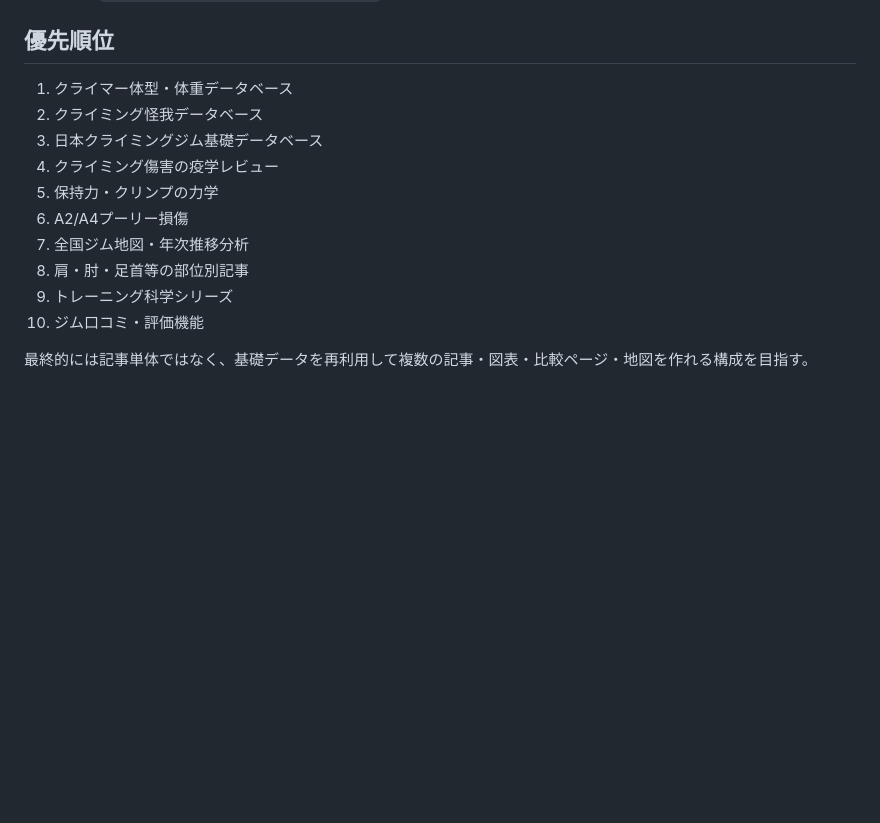
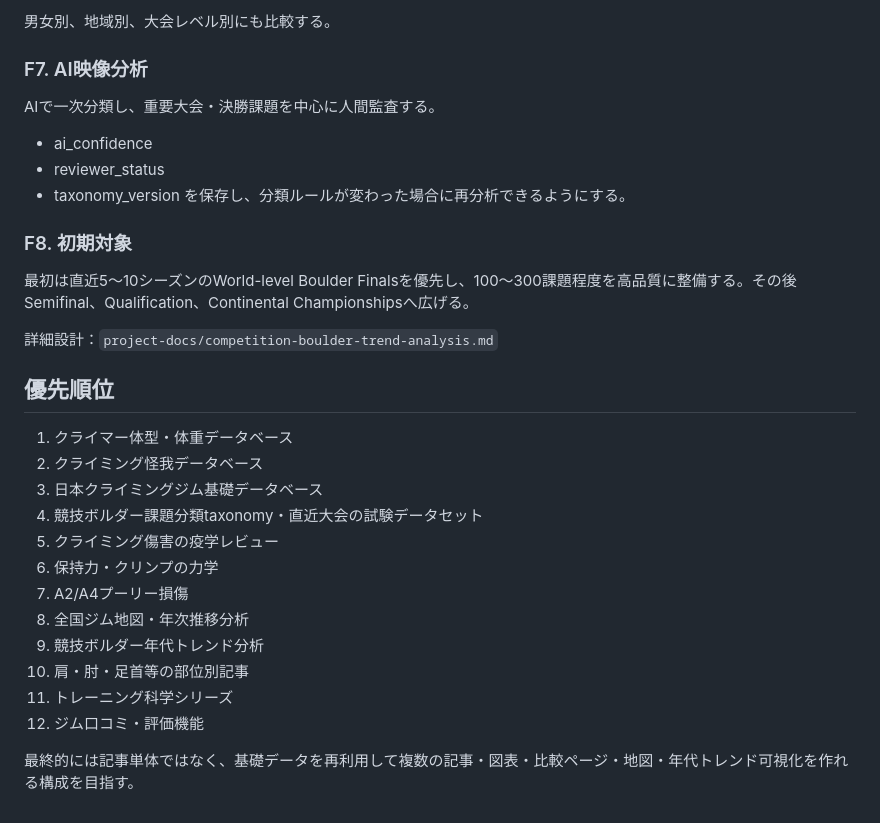
Before and after one commit to Matsu71/Climbing_Blog, a Markdown page: project-docs/content-roadmap.md, the part around one of its changes. Drawn GitHub-style; blank space fills up the shorter version.

```diff
--- a/project-docs/content-roadmap.md
+++ b/project-docs/content-roadmap.md
@@ -231,14 +289,30 @@ Google Maps評価を併記する場合はスクレイピングして自前DBへ
+男女別、地域別、大会レベル別にも比較する。
+
+### F7. AI映像分析
+AIで一次分類し、重要大会・決勝課題を中心に人間監査する。
+- ai_confidence
+- reviewer_status
+- taxonomy_version
+を保存し、分類ルールが変わった場合に再分析できるようにする。
+
+### F8. 初期対象
+最初は直近5〜10シーズンのWorld-level Boulder Finalsを優先し、100〜300課題程度を高品質に整備する。その後Semifinal、Qualification、Continental Championshipsへ広げる。
+
+詳細設計：`project-docs/competition-boulder-trend-analysis.md`
+
 ## 優先順位
 
 1. クライマー体型・体重データベース
 2. クライミング怪我データベース
 3. 日本クライミングジム基礎データベース
-4. クライミング傷害の疫学レビュー
-5. 保持力・クリンプの力学
-6. A2/A4プーリー損傷
-7. 全国ジム地図・年次推移分析
-8. 肩・肘・足首等の部位別記事
-9. トレーニング科学シリーズ
-10. ジム口コミ・評価機能
+4. 競技ボルダー課題分類taxonomy・直近大会の試験データセット
+5. クライミング傷害の疫学レビュー
+6. 保持力・クリンプの力学
+7. A2/A4プーリー損傷
+8. 全国ジム地図・年次推移分析
+9. 競技ボルダー年代トレンド分析
+10. 肩・肘・足首等の部位別記事
+11. トレーニング科学シリーズ
+12. ジム口コミ・評価機能
 
-最終的には記事単体ではなく、基礎データを再利用して複数の記事・図表・比較ページ・地図を作れる構成を目指す。
+最終的には記事単体ではなく、基礎データを再利用して複数の記事・図表・比較ページ・地図・年代トレンド可視化を作れる構成を目指す。
```
Also changed, not shown: other parts of project-docs/content-roadmap.md (+58 -0 lines).
